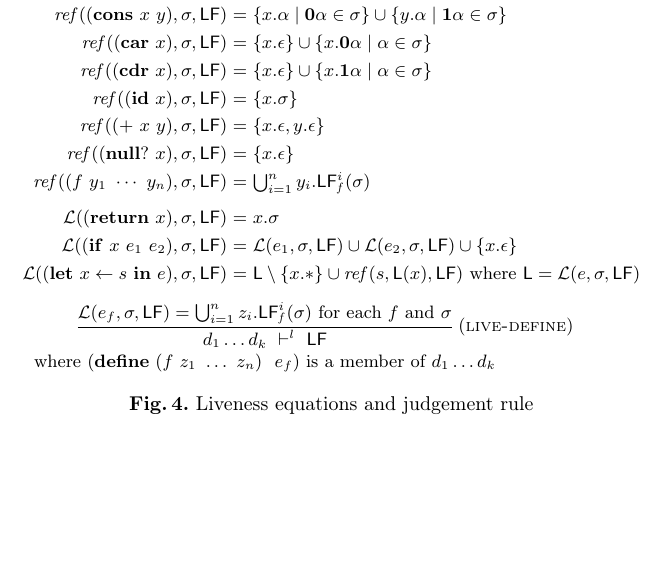
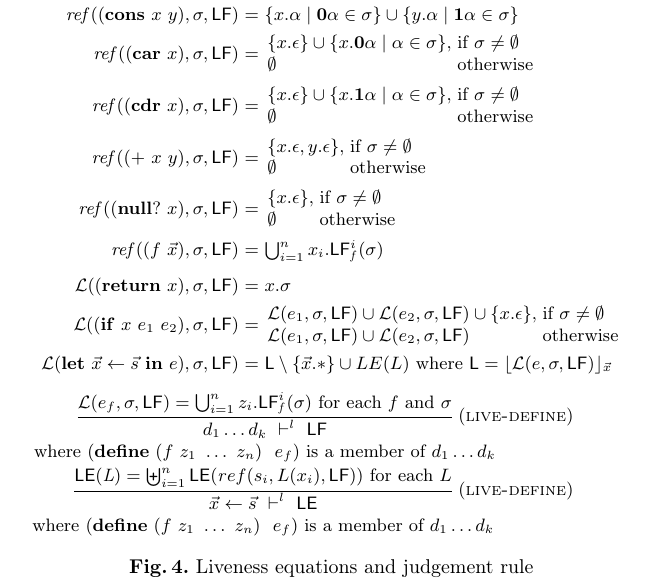
Before and after one commit to kazikame/liveness-gc, a LaTeX paper (paper/paper.tex, which reads paper/fh_defs.tex, paper/sections/liveness.tex): part of page 8 of 8, cut so that both start at the same text, the shorter picture padded with empty space. Compiled offline with LaTeX, dvips and Ghostscript.

Commit message:
pushing liveness

```diff
--- a/paper/fh_defs.tex
+++ b/paper/fh_defs.tex
@@ -257,10 +257,12 @@
 
 \newcommand{\Lf}[3]{\ensuremath{\Lfonly_{\mathit #1}^{#2}( {\mathit #3})}}
 \newcommand{\Lfonly}{\ensuremath{\mathsf{LF}}}
+\newcommand{\Le}[1]{\ensuremath{\Leonly({\mathit #1})}}
+\newcommand{\Leonly}{\ensuremath{\mathsf{LE}}}
 \newcommand{\Lp}[2]{\ensuremath{\Lponly_{#1}^{\,#2}}}
 \newcommand{\Lponly}{\ensuremath{\mathsf{LP}}}
-\newcommand{\Le}[3]{\ensuremath{\Leonly(#1, #2, #3)}}
-\newcommand{\Leonly}{\ensuremath{\mathsf{LE}}}
+%\newcommand{\Le}[3]{\ensuremath{\Leonly(#1, #2, #3)}}
+%\newcommand{\Leonly}{\ensuremath{\mathsf{LE}}}
 \newcommand{\Lvc}[2]{\ensuremath{\Lv_{\mathit #1}^{\mathit #2}}}
 
 \newcommand{\Lv}{\ensuremath{\mathsf{L}}}
--- a/paper/sections/liveness.tex
+++ b/paper/sections/liveness.tex
@@ -158,32 +158,48 @@ the corresponding tuple of demands the function makes on its arguments.
 \mathit{ref\/}((\CONS~x~y),\sigma,\Lfonly)
           &=& \{x.\alpha \mid \acar\alpha \in \sigma\} \cup \{y.\alpha \mid \acdr\alpha \in \sigma\} \\
 \mathit{ref\/}((\CAR~x),\sigma,\Lfonly)
-          &=& \{x.\epsilon\} \cup \{x.\acar\alpha \mid \alpha \in \sigma\} \\
+          &=&    \begin{array}{l l}
+                    \{x.\epsilon\} \cup \{x.\acar\alpha \mid \alpha \in
+\sigma\}, & \mbox{if}~\sigma \ne \emptyset\\
+                    \emptyset  & \mbox{otherwise}
+                 \end{array} \\
 \mathit{ref\/}((\CDR~x),\sigma,\Lfonly)
-          &=& \{x.\epsilon\} \cup \{x.\acdr\alpha \mid \alpha \in \sigma\} \\
-\mathit{ref\/}((\ID~x),\sigma,\Lfonly)
-          &=& \{x.\sigma\} \\
+          &=&    \begin{array}{l l}
+                    \{x.\epsilon\} \cup \{x.\acdr\alpha \mid \alpha \in
+\sigma\}, & \mbox{if}~\sigma \ne \emptyset\\
+                    \emptyset  & \mbox{otherwise}
+                 \end{array} \\
 \mathit{ref\/}((\PRIM~x~y),\sigma,\Lfonly)
-          &=& \{x.\epsilon,y.\epsilon\} \\
+          &=&    \begin{array}{l l}
+                    \{x.\epsilon, y.\epsilon\},  & \mbox{if}~\sigma \ne \emptyset\\
+                    \emptyset  & \mbox{otherwise}
+                 \end{array} \\
 \mathit{ref\/}((\NULLQ~x),\sigma,\Lfonly)
-          &=& \{x.\epsilon\} \\
-\mathit{ref\/}((f~y_1~\cdots~y_n),\sigma,\Lfonly)
+          &=&    \begin{array}{l l}
+                    \{x.\epsilon\},  & \mbox{if}~\sigma \ne \emptyset\\
+                    \emptyset  & \mbox{otherwise}
+                 \end{array} \\
+\mathit{ref\/}((f~\myvec{x}),\sigma,\Lfonly)
 %          &=& \bigcup_{i=1}^n y_i.\Lf{f}{i}{\sigma}
           &=&  \begin{array}{@{}l}  % to discourage \displaystyle
-               \bigcup_{i=1}^n y_i.\Lf{f}{i}{\sigma}
+               \bigcup_{i=1}^n x_i.\Lf{f}{i}{\sigma}
                \end{array}
 %          &=& \bigcup \{y_i.\Lf{f}{i}{\sigma} \mid i=1,\ldots, n\}
 \\[1ex]
 \mathcal{L}((\RETURN~x),\sigma,\Lfonly) &=& x.\sigma \\
 \mathcal{L}((\SIF~x~e_1~e_2),\sigma,\Lfonly) &=&
-        \mathcal{L}(e_1,\sigma,\Lfonly) \cup
+        \begin{array}{l l}
+                    \mathcal{L}(e_1,\sigma,\Lfonly) \cup
         \mathcal{L}(e_2,\sigma,\Lfonly) \cup
-        \{x.\epsilon\} \\
-\mathcal{L}((\LET~x \leftarrow  s~\IN~e),\sigma,\Lfonly) &=&
+        \{x.\epsilon\},  & \mbox{if}~\sigma \ne \emptyset\\
+                    \mathcal{L}(e_1,\sigma,\Lfonly) \cup
+        \mathcal{L}(e_2,\sigma,\Lfonly)  & \mbox{otherwise}
+                 \end{array} \\
+\mathcal{L}(\LET~\myvec{x} \leftarrow \myvec{s}}~\IN~e),\sigma,\Lfonly) &=&
         \Lv
-           \setminus \{x.*\}
-           \cup \mathit{ref\/}(s,\Lv(x),\Lfonly)
-\mbox{ where } \Lv = \mathcal{L}(e,\sigma,\Lfonly)
+           \setminus \{\myvec{x}.*\}
+           \cup LE(L)
+\mbox{ where } \Lv = \lfloor\mathcal{L}(e,\sigma,\Lfonly)\rfloor_{\myvec{x}}
 \end{eqnarray*}
 
 \begin{minipage}{0.85\textwidth}
@@ -196,7 +212,15 @@ the corresponding tuple of demands the function makes on its arguments.
 \\ \makebox[0mm]{where
      $(\DEFINE\ (f\ z_1\ \ldots\ z_n)\ \ e_f)$ is a member of $d_1 \ldots d_k$}}
 \end{minipage}
-
+\begin{minipage}{0.85\textwidth}
+\infrule[live-define]
+        {\Le{L} = \biguplus_{i=1}^n \Le{ref(s_i, L(x_i), \Lfonly)}
+              \mbox{ for each $L$}
+        }
+        { \myvec{x} \leftarrow \myvec{s} \len \Leonly
+\\ \makebox[0mm]{where
+     $(\DEFINE\ (f\ z_1\ \ldots\ z_n)\ \ e_f)$ is a member of $d_1 \ldots d_k$}}
+\end{minipage}
 \normalsize
   \caption{Liveness equations and judgement rule}\label{fig:live-judge}
 \end{figure}
```
Also changed, not shown: paper/paper.tex (+2 -0 lines).
